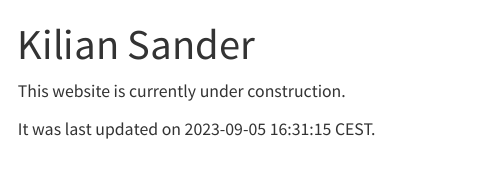
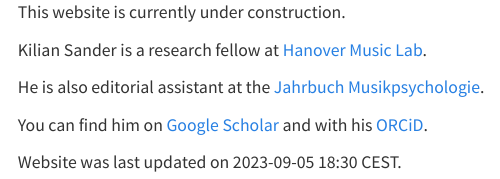
Before and after one commit to KilianSander/KilianSander.github.io, a Quarto document (index.qmd): the page in a window 1100 px wide, from its top. Rendered offline with R 4.5, knitr and Pandoc in place of Quarto, with nearby package versions; menus at the side of the page are left out.

Commit message:
add external links to index.qmd

````diff
--- a/index.qmd
+++ b/index.qmd
@@ -1,11 +1,16 @@
 ---
-title: "Kilian Sander"
+title: ""
 ---
 
 This website is currently under construction.
 
 ```{r message=FALSE, warning=FALSE, include=FALSE}
-render_time <- Sys.time()
+#render_time <- Sys.time()
 ```
+Kilian Sander is a research fellow at <a href="https://www.hml.hmtm-hannover.de/">Hanover Music Lab</a>.
 
-It was last updated on `r render_time` CEST.
+He is also editorial assistant at the <a href="https://jbdgm.psychopen.eu/index.php/JBDGM/editorial_team">Jahrbuch Musikpsychologie</a>.
+
+You can find him on <a href="https://scholar.google.com/citations?user=NsY6jwkAAAAJ&hl=de&oi=ao">Google Scholar</a> and with his <a href="https://orcid.org/0000-0003-3770-7483">ORCiD</a>.
+
+Website was last updated on 2023-09-05 18:30 CEST.
````
